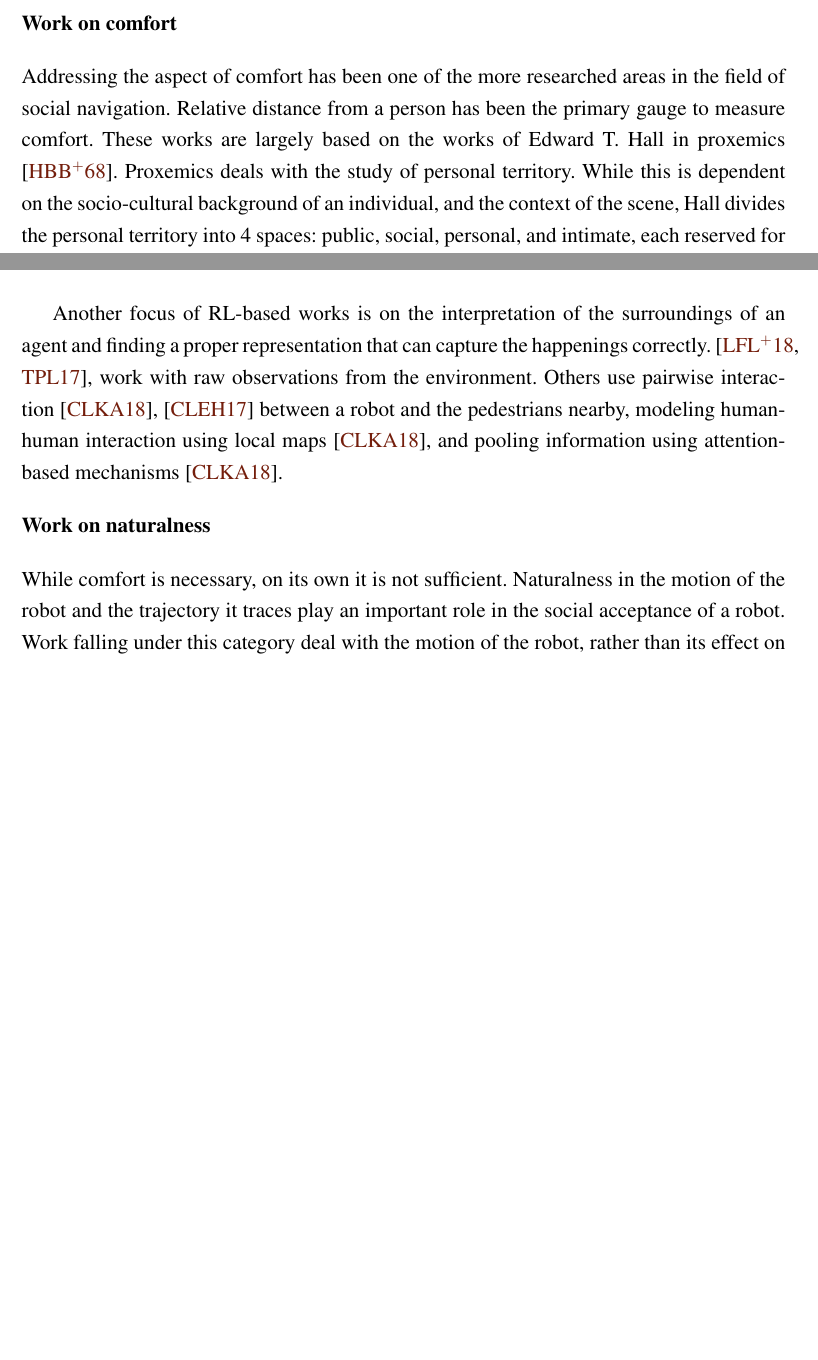
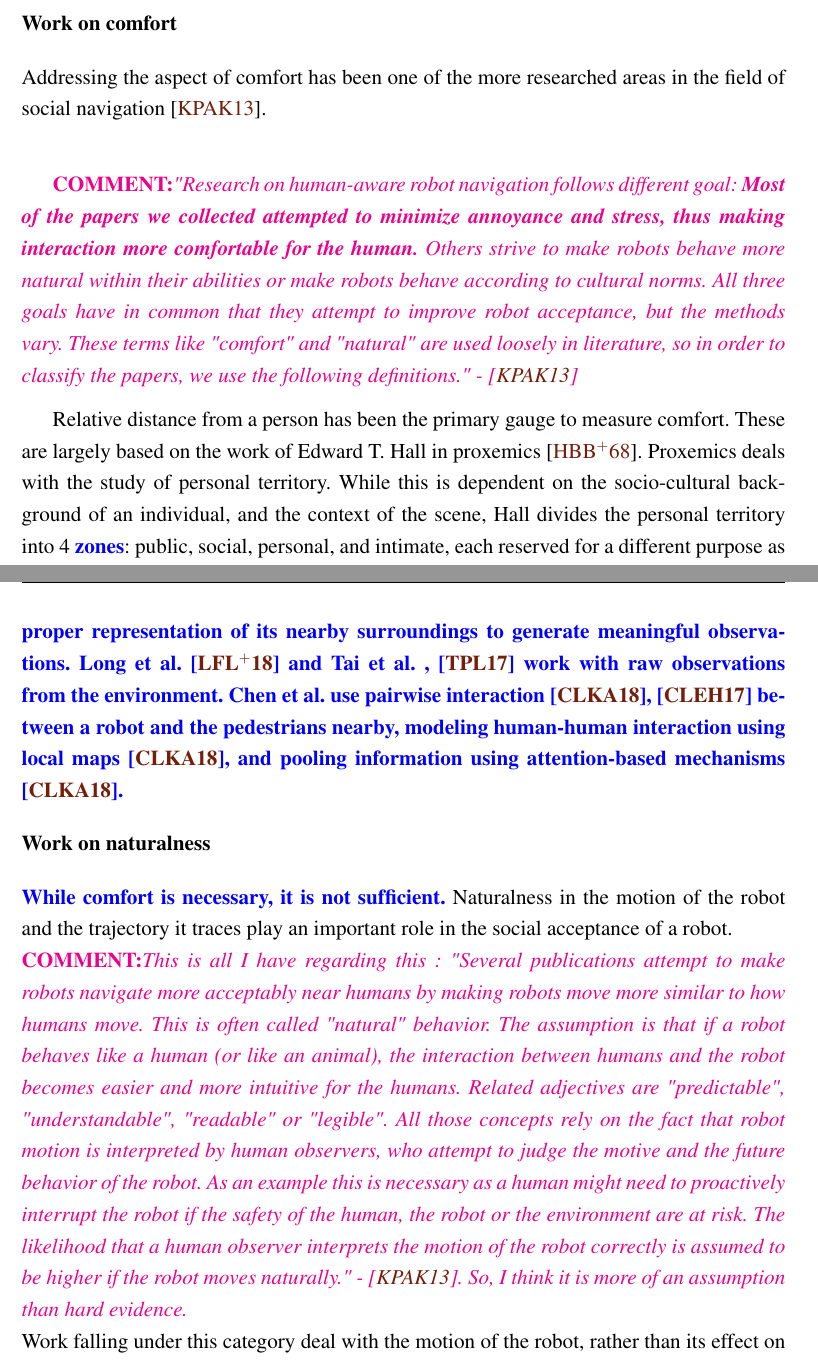
Before and after one commit to ranok92/my_masters_thesis, a LaTeX thesis (LaTeX-Thesis-Template/Thesis.tex, which reads LaTeX-Thesis-Template/base/intro/intro.tex): two parts of pages 14 and 16 of 79 before the commit and two parts of pages 15 and 17 of 80 after it, joined at a grey line, cut so that both start at the same text, the shorter picture padded with empty space. Compiled offline with pdfLaTeX.

Commit message:
WIP- Addressing comments on the Introduction.

```diff
--- a/LaTeX-Thesis-Template/base/intro/intro.tex
+++ b/LaTeX-Thesis-Template/base/intro/intro.tex
@@ -30,5 +37,13 @@ Concretely structuring a loosely defined problem as socially compliant navigatio
 \end{enumerate}
 
 \subsubsection{Work on comfort}
-Addressing the aspect of comfort has been one of the more researched areas in the field of social navigation. Relative distance from a person has been the primary gauge to measure comfort. These works are largely based on the works of Edward T. Hall in proxemics \cite{proxemics_hall_1968}. Proxemics deals with the study of personal territory. While this is dependent on the socio-cultural background of an individual, and the context of the scene, Hall divides the personal territory into 4 spaces: public, social, personal, and intimate, each reserved for a different purpose as described in Table \ref{tab:proxemics}
+Addressing the aspect of comfort has been one of the more researched areas in the field of social navigation \cite{kruse_human-aware_2013}.\\
+
+\thcomment{"Research on human-aware robot navigation follows different goal: \textbf{Most of the papers we collected attempted to minimize annoyance and stress, thus making interaction more comfortable for the human.} Others
+	strive to make robots behave more natural within their abilities or make robots behave according to cultural
+	norms. All three goals have in common that they attempt to improve robot acceptance, but the methods
+	vary. These terms like "comfort" and "natural" are used loosely in literature, so in order to classify the
+	papers, we use the following definitions." - \cite{kruse_human-aware_2013}}
+
+ Relative distance from a person has been the primary gauge to measure comfort. These are largely based on the work of Edward T. Hall in proxemics \cite{proxemics_hall_1968}. Proxemics deals with the study of personal territory. While this is dependent on the socio-cultural background of an individual, and the context of the scene, Hall divides the personal territory into 4 \edited{zones}: public, social, personal, and intimate, each reserved for a different purpose as described in \autoref{tab:proxemics}
 \begin{table}
@@ -65,7 +81,17 @@ Rewards are engineered focusing on collision avoidance and maintaining proxemics
 
-Another focus of RL-based works is on the interpretation of the surroundings of an agent and finding a proper representation that can capture the happenings correctly. \cite{long_2017_optimally_decentralized_collision_avoidance, tai_paolo_virtual_to_real_2017}, work with raw observations from the environment. Others use pairwise interaction \cite{chen_crowd_aware_robot_nav_with_attention}, \cite{chen_decentralized_non_communication_2017} between a robot and the pedestrians nearby, modeling human-human interaction using local maps \cite{chen_crowd_aware_robot_nav_with_attention}, and pooling information using attention-based mechanisms \cite{chen_crowd_aware_robot_nav_with_attention}.
+\edited{Reinforcement learning algorithms base their decisions on observations from the environment. A key component of these methods is the precise interpretation and proper representation of its nearby surroundings to generate meaningful observations. Long et al. \cite{long_2017_optimally_decentralized_collision_avoidance} and Tai et al. , \cite{tai_paolo_virtual_to_real_2017} work with raw observations from the environment. Chen et al. use pairwise interaction \cite{chen_crowd_aware_robot_nav_with_attention}, \cite{chen_decentralized_non_communication_2017} between a robot and the pedestrians nearby, modeling human-human interaction using local maps \cite{chen_crowd_aware_robot_nav_with_attention}, and pooling information using attention-based mechanisms \cite{chen_crowd_aware_robot_nav_with_attention}.}
 
 \subsubsection{Work on naturalness}
-While comfort is necessary, on its own it is not sufficient. Naturalness in the motion of the robot and the trajectory it traces play an important role in the social acceptance of a robot. Work falling under this category deal with the motion of the robot, rather than its effect on its surrounding and attempts to improve its predictability and interpretability.\\ %If a human being sees the robot, he/she would be able to understand/interpret its intentions and the trajectories taken by the robot would somewhat be similar to that of a person put in a similar context.
+\edited{While comfort is necessary, it is not sufficient.} Naturalness in the motion of the robot and the trajectory it traces play an important role in the social acceptance of a robot. \\
+\thcomment{This is all I have regarding this : "Several publications attempt to make robots navigate more acceptably near humans by making robots
+	move more similar to how humans move. This is often called "natural" behavior. The assumption is that if a
+	robot behaves like a human (or like an animal), the interaction between humans and the robot becomes easier
+	and more intuitive for the humans. Related adjectives are "predictable", "understandable", "readable" or
+	"legible". All those concepts rely on the fact that robot motion is interpreted by human observers, who
+	attempt to judge the motive and the future behavior of the robot. As an example this is necessary as a
+	human might need to proactively interrupt the robot if the safety of the human, the robot or the environment
+	are at risk. The likelihood that a human observer interprets the motion of the robot correctly is assumed
+	to be higher if the robot moves naturally." - \cite{kruse_human-aware_2013}. So, I think it is more of an assumption than hard evidence.}
+\\Work falling under this category deal with the motion of the robot, rather than its effect on its surrounding and attempts to improve its predictability and interpretability.\\ %If a human being sees the robot, he/she would be able to understand/interpret its intentions and the trajectories taken by the robot would somewhat be similar to that of a person put in a similar context.
 Factors that help perceive a mobile robot as natural include:
 \begin{enumerate}
```
Also changed, not shown: LaTeX-Thesis-Template/base/intro/intro.tex (38 more changed lines).
